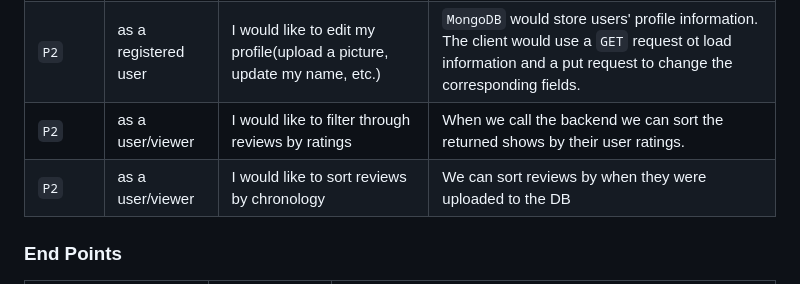
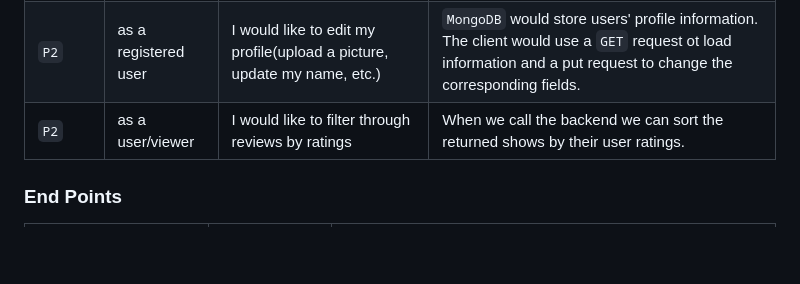
Before and after one commit to info441-wi23/final-project-freymondz, a Markdown page: README.md, the part around the change. Rendered like a GitHub page; blank space fills up the shorter version.

```diff
--- a/README.md
+++ b/README.md
@@ -25,7 +25,6 @@ As developers, we would like to build this application because this is an opport
 |  `P2`    | as a viewer | I would like to create an account to post and review shows | Have a login/signup page that gets stored in `MongoDB`. We would use something like `Azure` for authentication and have sessions so users don't have to
 |  `P2`    | as a registered user | I would like to edit my profile(upload a picture, update my name, etc.) | `MongoDB` would store users' profile information. The client would use a `GET` request ot load information and a put request to change the corresponding fields.
 |  `P2`    | as a user/viewer | I would like to filter through reviews by ratings | When we call the backend we can sort the returned shows by their user ratings.
-|  `P2`    | as a user/viewer | I would like to sort reviews by chronology | We can sort reviews by when they were uploaded to the DB
 
 ### End Points
 
```
